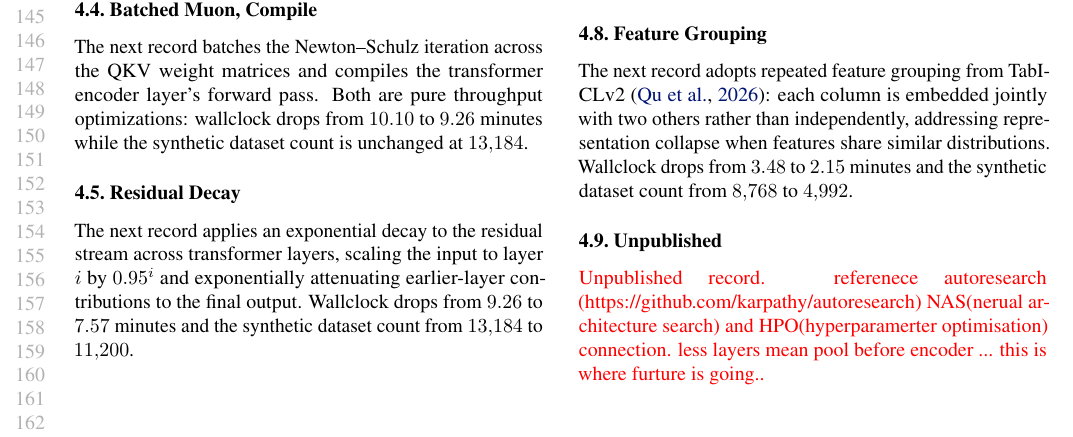
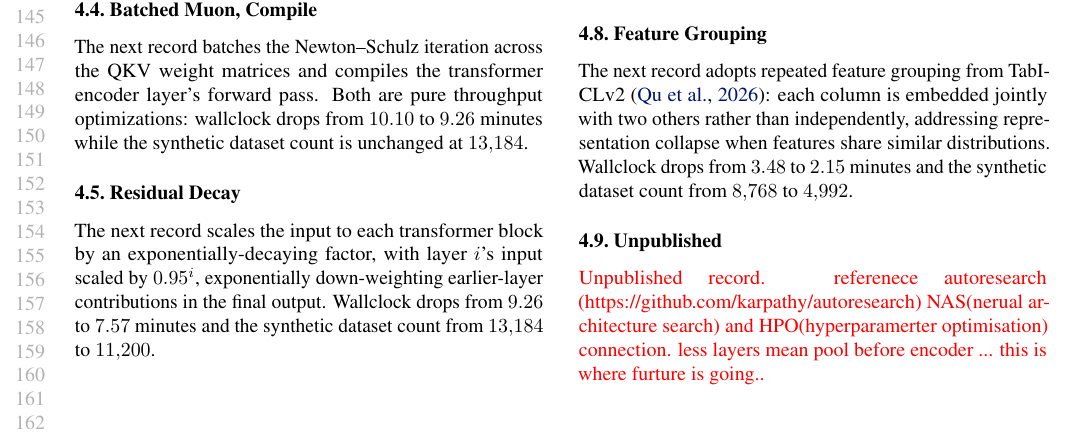
Before and after one commit to borawhocodess/modded-nanotabpfn, a LaTeX paper (main.tex): part of page 3 of 8, cut so that both start at the same text. Compiled offline with pdfLaTeX.

Commit message:
f26 residual

```diff
--- a/main.tex
+++ b/main.tex
@@ -277,7 +277,7 @@ The next record batches the Newton--Schulz iteration across the QKV weight matri
 Both are pure throughput optimizations: wallclock drops from $10.10$ to $9.26$ minutes while the synthetic dataset count is unchanged at $13{,}184$.
 
 \subsection{Residual Decay}
-The next record applies an exponential decay to the residual stream across transformer layers, scaling the input to layer $i$ by $0.95^i$ and exponentially attenuating earlier-layer contributions to the final output.
+The next record scales the input to each transformer block by an exponentially-decaying factor, with layer $i$'s input scaled by $0.95^i$, exponentially down-weighting earlier-layer contributions in the final output.
 Wallclock drops from $9.26$ to $7.57$ minutes and the synthetic dataset count from $13{,}184$ to $11{,}200$.
 
 \subsection{RMSNorm, Thinking Rows}
```
